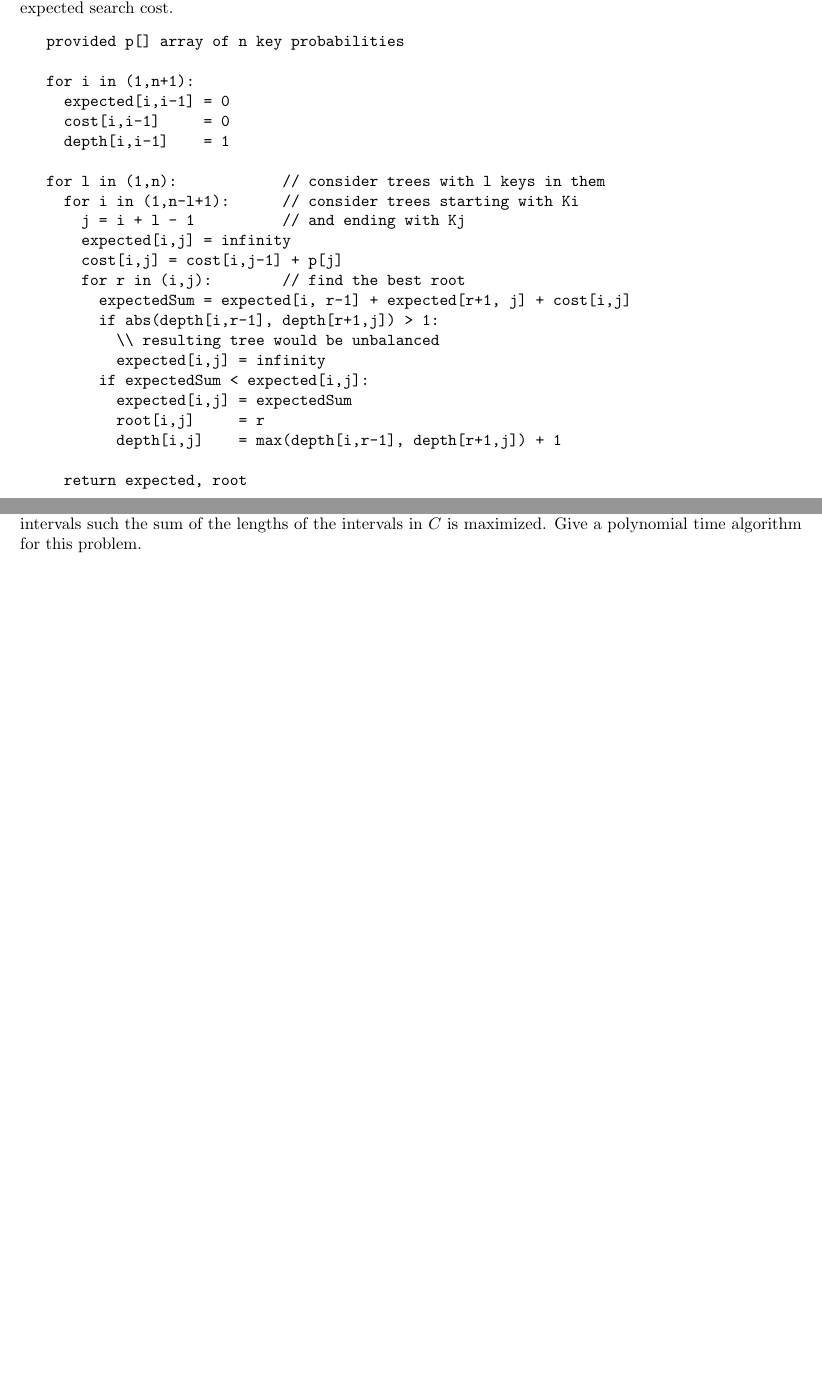
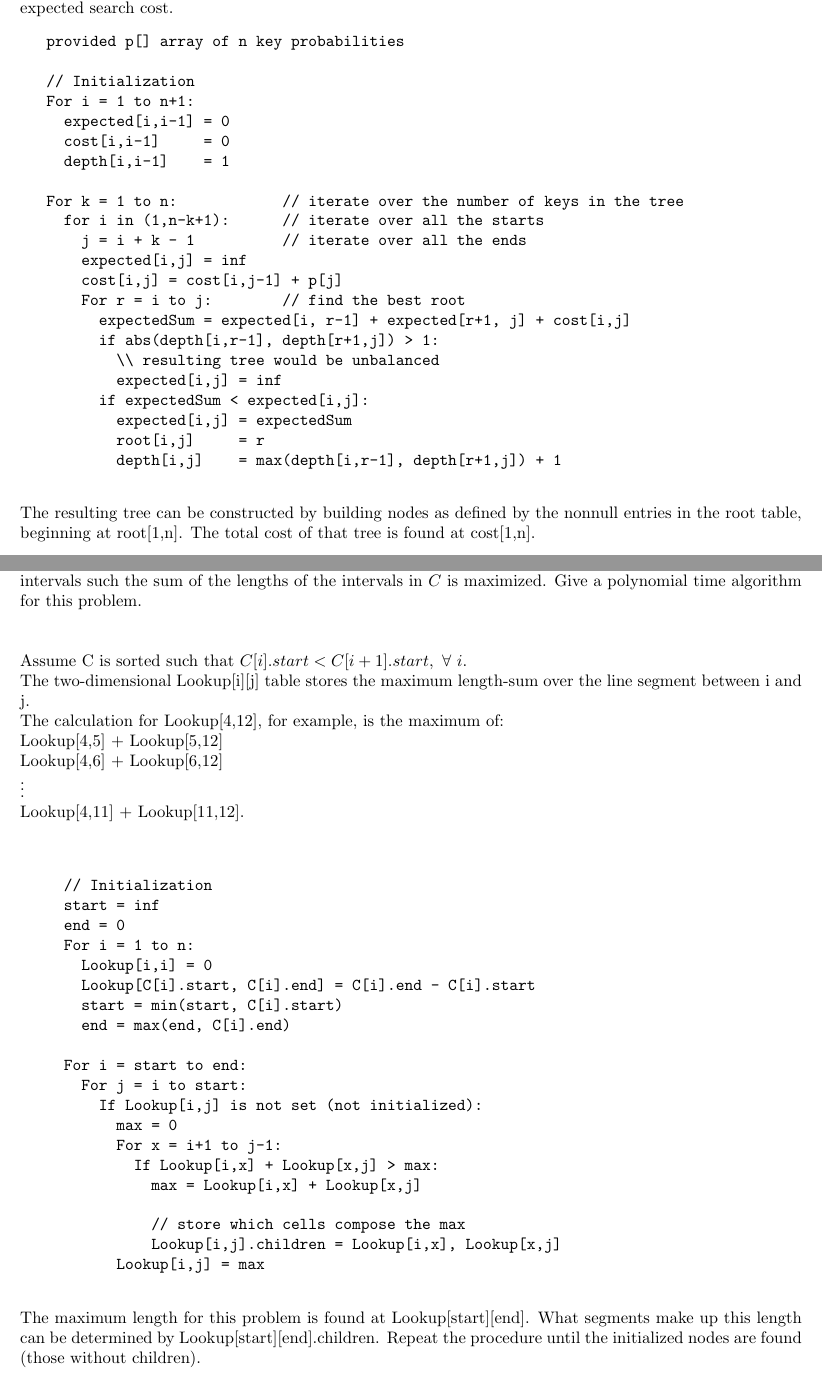
Before and after one commit to melvingm101/CS1510, a LaTeX problem sheet (hw11.tex): two parts of pages 1 and 3 of 3, joined at a grey line, cut so that both start at the same text, the shorter picture padded with empty space. Compiled offline with pdfLaTeX.

Commit message:
MOTHERBITCHES!!!!!!!!!!!!!!!!!!!!!!!!!!!!!!!!!!!!!!!!!!!!!!!!!!!!!!!!!!!!!!!!!!!!!!!!!!!!!!!!!!!!!!!!!!!!!!!!!!!!!!!!!!!!!!!!!!!!!!!!!!!!!!!!!!!!!!!!!!!!!!!!!!!!!!!!!!!!!!!!!!!!!!!!!!!!!!!!!!!!!!!!!!!!!!!!!!!!!!!!!!!!!!!!!!!!!!!!!!!!!!!!!

```diff
--- a/hw11.tex
+++ b/hw11.tex
@@ -28,28 +28,30 @@
 			\begin{verbatim}
 			provided p[] array of n key probabilities
 
-			for i in (1,n+1):
+			// Initialization
+			For i = 1 to n+1:
 			  expected[i,i-1] = 0
 			  cost[i,i-1]     = 0
 			  depth[i,i-1]    = 1
 
-			for l in (1,n):            // consider trees with l keys in them
-			  for i in (1,n-l+1):      // consider trees starting with Ki
-			    j = i + l - 1          // and ending with Kj
-			    expected[i,j] = infinity
+			For k = 1 to n:            // iterate over the number of keys in the tree
+			  for i in (1,n-k+1):      // iterate over all the starts
+			    j = i + k - 1          // iterate over all the ends
+			    expected[i,j] = inf
 			    cost[i,j] = cost[i,j-1] + p[j]
-			    for r in (i,j):        // find the best root
+			    For r = i to j:        // find the best root
 			      expectedSum = expected[i, r-1] + expected[r+1, j] + cost[i,j]
 			      if abs(depth[i,r-1], depth[r+1,j]) > 1:
 			        \\ resulting tree would be unbalanced
-			        expected[i,j] = infinity
+			        expected[i,j] = inf
 			      if expectedSum < expected[i,j]:
 			        expected[i,j] = expectedSum
 			        root[i,j]     = r
 			        depth[i,j]    = max(depth[i,r-1], depth[r+1,j]) + 1
-
-			  return expected, root
 			\end{verbatim}
+			The resulting tree can be constructed by building nodes as defined by
+			the nonnull entries in the root table, beginning at root[1,n].
+			The total cost of that tree is found at cost[1,n].
 
 		\begin{figure}[h]
 			\centering
@@ -65,5 +67,41 @@
 			intervals such the sum of the lengths of the intervals in $C$ is maximized. Give a polynomial
 			time algorithm for this problem.\\
 			\\
+			\\
+		  Assume C is sorted such that $C[i].start < C[i+1].start, ~\forall~i$.\\
+		  The two-dimensional Lookup[i][j] table stores the maximum length-sum
+		  over the line segment between i and j.\\
+		  The calculation for Lookup[4,12], for example, is the maximum of:\\
+		  Lookup[4,5] + Lookup[5,12]\\
+		  Lookup[4,6] + Lookup[6,12]\\
+		  \vdots\\
+		  Lookup[4,11] + Lookup[11,12].\\
+			\\
+			\begin{verbatim}
+			  // Initialization
+			  start = inf
+			  end = 0
+			  For i = 1 to n:
+			    Lookup[i,i] = 0
+			    Lookup[C[i].start, C[i].end] = C[i].end - C[i].start
+			    start = min(start, C[i].start)
+			    end = max(end, C[i].end)
+
+			  For i = start to end:
+			    For j = i to start:
+			      If Lookup[i,j] is not set (not initialized):
+			        max = 0
+			        For x = i+1 to j-1:
+			          If Lookup[i,x] + Lookup[x,j] > max:
+			            max = Lookup[i,x] + Lookup[x,j]
+
+			            // store which cells compose the max
+			            Lookup[i,j].children = Lookup[i,x], Lookup[x,j]
+			        Lookup[i,j] = max
+			\end{verbatim}
+			\\
+			The maximum length for this problem is found at Lookup[start][end]. What
+			segments make up this length can be determined by Lookup[start][end].children.
+			Repeat the procedure until the initialized nodes are found (those without children).
 			% answer here
 \end{document}
```
Also changed, not shown: hw11.pdf (added).
